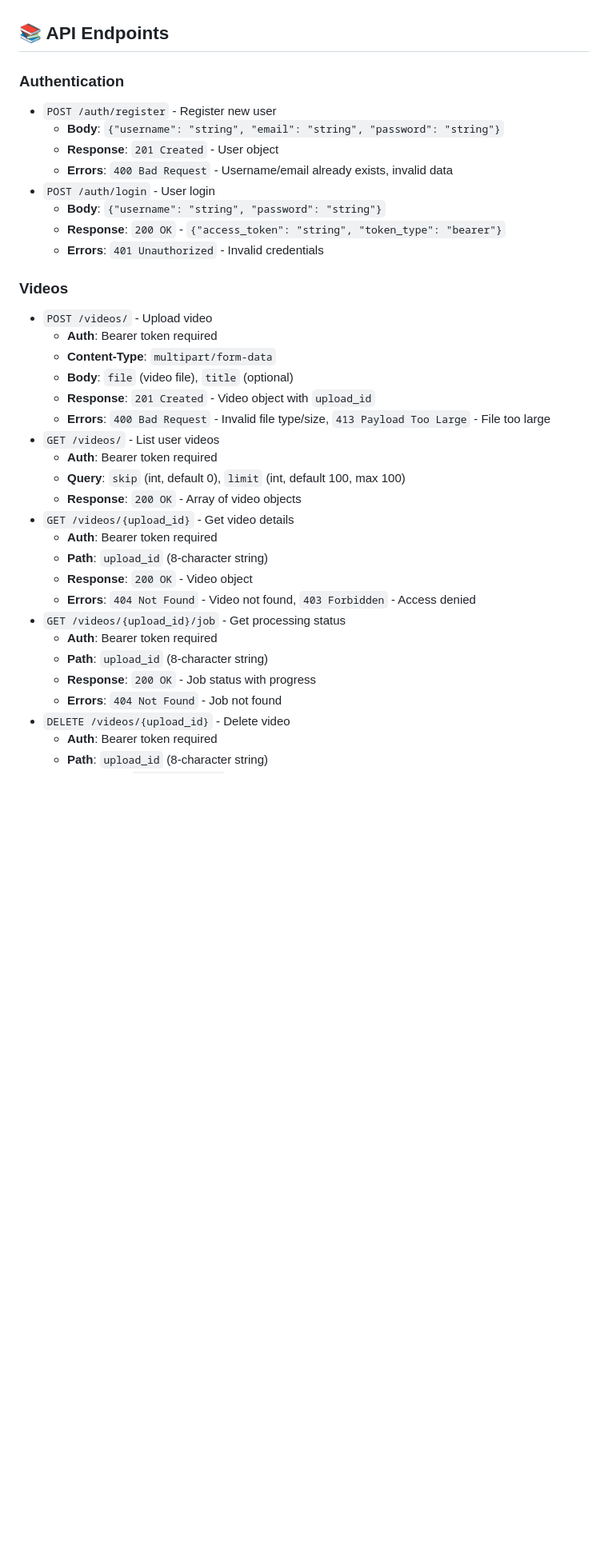
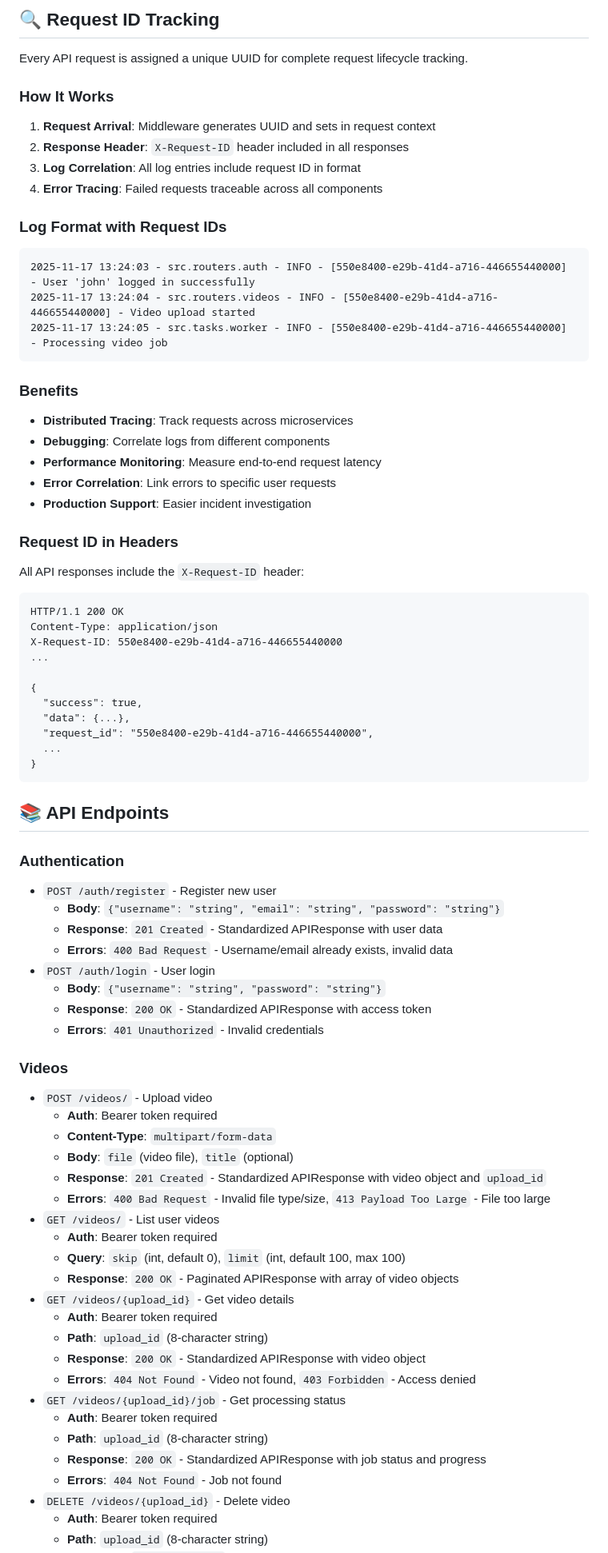
Before and after one commit to berki6/onStream, a Markdown page: Readme.md, the part around the change printed below. Shown: that part at 80% size. Drawn GitHub-style; blank space fills up the shorter version.

````diff
--- a/Readme.md
+++ b/Readme.md
@@ -236,14 +304,59 @@ This ensures consistent file handling across development and production environm
+## 🔍 Request ID Tracking
+
+Every API request is assigned a unique UUID for complete request lifecycle tracking.
+
+### How It Works
+
+1. **Request Arrival**: Middleware generates UUID and sets in request context
+2. **Response Header**: `X-Request-ID` header included in all responses
+3. **Log Correlation**: All log entries include request ID in format
+4. **Error Tracing**: Failed requests traceable across all components
+
+### Log Format with Request IDs
+
+```log
+2025-11-17 13:24:03 - src.routers.auth - INFO - [550e8400-e29b-41d4-a716-446655440000] - User 'john' logged in successfully
+2025-11-17 13:24:04 - src.routers.videos - INFO - [550e8400-e29b-41d4-a716-446655440000] - Video upload started
+2025-11-17 13:24:05 - src.tasks.worker - INFO - [550e8400-e29b-41d4-a716-446655440000] - Processing video job
+```
+
+### Benefits
+
+- **Distributed Tracing**: Track requests across microservices
+- **Debugging**: Correlate logs from different components
+- **Performance Monitoring**: Measure end-to-end request latency
+- **Error Correlation**: Link errors to specific user requests
+- **Production Support**: Easier incident investigation
+
+### Request ID in Headers
+
+All API responses include the `X-Request-ID` header:
+
+```log
+HTTP/1.1 200 OK
+Content-Type: application/json
+X-Request-ID: 550e8400-e29b-41d4-a716-446655440000
+...
+
+{
+  "success": true,
+  "data": {...},
+  "request_id": "550e8400-e29b-41d4-a716-446655440000",
+  ...
+}
+```
+
 ## 📚 API Endpoints
 
 ### Authentication
 
 - `POST /auth/register` - Register new user
   - **Body**: `{"username": "string", "email": "string", "password": "string"}`
-  - **Response**: `201 Created` - User object
+  - **Response**: `201 Created` - Standardized APIResponse with user data
   - **Errors**: `400 Bad Request` - Username/email already exists, invalid data
 - `POST /auth/login` - User login
   - **Body**: `{"username": "string", "password": "string"}`
-  - **Response**: `200 OK` - `{"access_token": "string", "token_type": "bearer"}`
+  - **Response**: `200 OK` - Standardized APIResponse with access token
   - **Errors**: `401 Unauthorized` - Invalid credentials
 
 ### Videos
@@ -252,21 +365,21 @@ This ensures consistent file handling across development and production environm
   - **Auth**: Bearer token required
   - **Content-Type**: `multipart/form-data`
   - **Body**: `file` (video file), `title` (optional)
-  - **Response**: `201 Created` - Video object with `upload_id`
+  - **Response**: `201 Created` - Standardized APIResponse with video object and `upload_id`
   - **Errors**: `400 Bad Request` - Invalid file type/size, `413 Payload Too Large` - File too large
 - `GET /videos/` - List user videos
   - **Auth**: Bearer token required
   - **Query**: `skip` (int, default 0), `limit` (int, default 100, max 100)
-  - **Response**: `200 OK` - Array of video objects
+  - **Response**: `200 OK` - Paginated APIResponse with array of video objects
 - `GET /videos/{upload_id}` - Get video details
   - **Auth**: Bearer token required
   - **Path**: `upload_id` (8-character string)
-  - **Response**: `200 OK` - Video object
+  - **Response**: `200 OK` - Standardized APIResponse with video object
   - **Errors**: `404 Not Found` - Video not found, `403 Forbidden` - Access denied
 - `GET /videos/{upload_id}/job` - Get processing status
   - **Auth**: Bearer token required
   - **Path**: `upload_id` (8-character string)
-  - **Response**: `200 OK` - Job status with progress
+  - **Response**: `200 OK` - Standardized APIResponse with job status and progress
   - **Errors**: `404 Not Found` - Job not found
 - `DELETE /videos/{upload_id}` - Delete video
   - **Auth**: Bearer token required
````
Also changed, not shown: other parts of Readme.md (+90 -13 lines).
